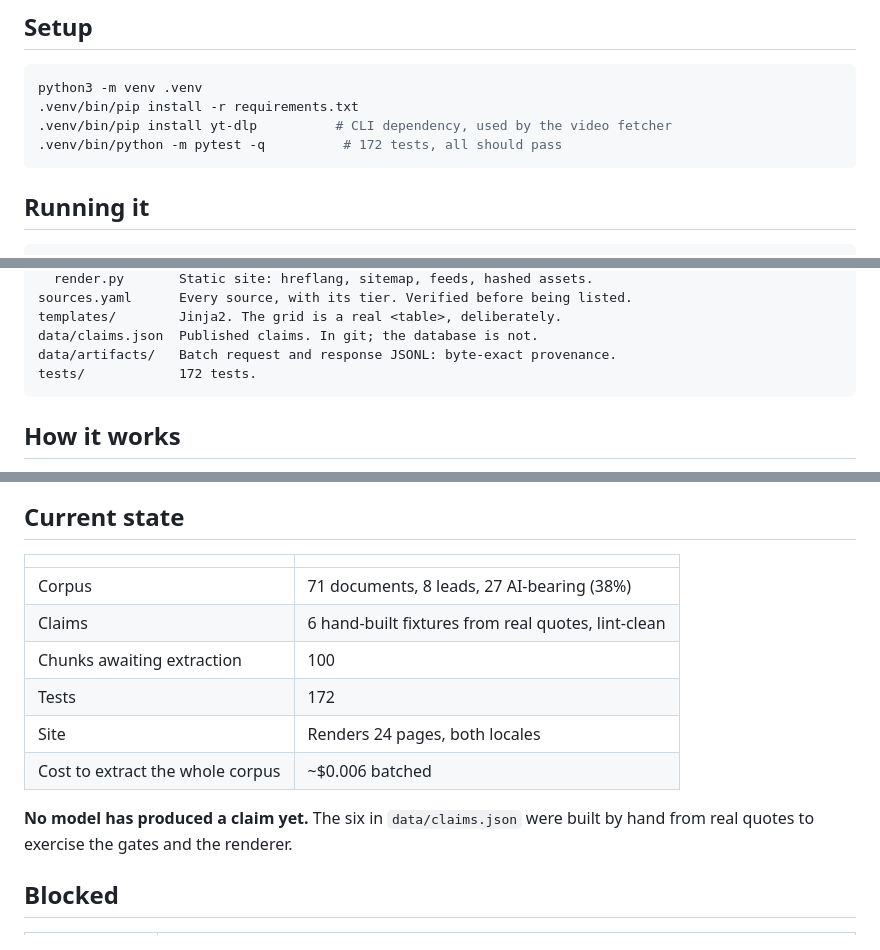
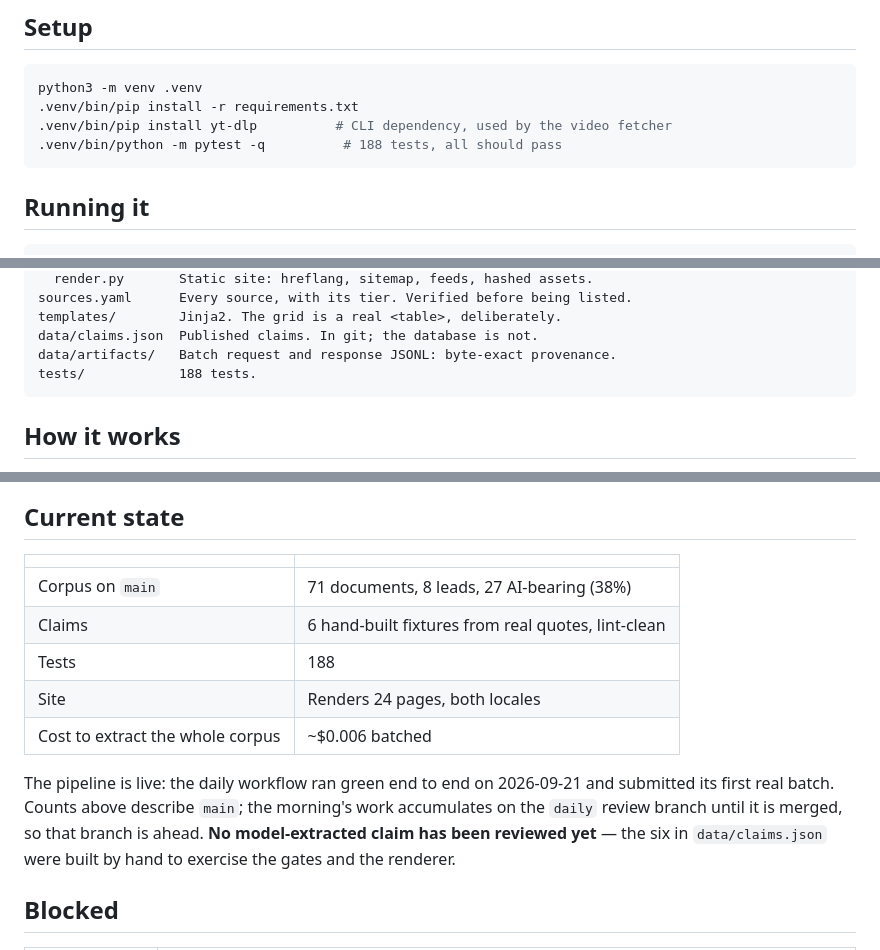
Before and after one commit to ESSEC-METALAB/ia-presidentielle, a Markdown page: README.md, 3 parts joined by grey strips. GitHub-like rendering.

Commit message:
README: test count and a state table that had drifted
188 tests, not 172. The corpus line now says it describes main, because the
morning's work accumulates on the review branch until merge and the two
numbers will diverge daily from here.

````diff
--- a/README.md
+++ b/README.md
@@ -27,7 +27,7 @@ grille** (candidates × six policy axes).
 python3 -m venv .venv
 .venv/bin/pip install -r requirements.txt
 .venv/bin/pip install yt-dlp          # CLI dependency, used by the video fetcher
-.venv/bin/python -m pytest -q          # 172 tests, all should pass
+.venv/bin/python -m pytest -q          # 188 tests, all should pass
 ```
 
 ## Running it
@@ -78,7 +78,7 @@ sources.yaml      Every source, with its tier. Verified before being listed.
 templates/        Jinja2. The grid is a real <table>, deliberately.
 data/claims.json  Published claims. In git; the database is not.
 data/artifacts/   Batch request and response JSONL: byte-exact provenance.
-tests/            172 tests.
+tests/            188 tests.
 ```
 
 ## How it works
@@ -103,15 +103,17 @@ The design rests on three ideas worth stating plainly:
 
 | | |
 |---|---|
-| Corpus | 71 documents, 8 leads, 27 AI-bearing (38%) |
+| Corpus on `main` | 71 documents, 8 leads, 27 AI-bearing (38%) |
 | Claims | 6 hand-built fixtures from real quotes, lint-clean |
-| Chunks awaiting extraction | 100 |
-| Tests | 172 |
+| Tests | 188 |
 | Site | Renders 24 pages, both locales |
 | Cost to extract the whole corpus | ~$0.006 batched |
 
-**No model has produced a claim yet.** The six in `data/claims.json` were built
-by hand from real quotes to exercise the gates and the renderer.
+The pipeline is live: the daily workflow ran green end to end on 2026-09-21 and
+submitted its first real batch. Counts above describe `main`; the morning's work
+accumulates on the `daily` review branch until it is merged, so that branch is
+ahead. **No model-extracted claim has been reviewed yet** — the six in
+`data/claims.json` were built by hand to exercise the gates and the renderer.
 
 ## Blocked
 
````
